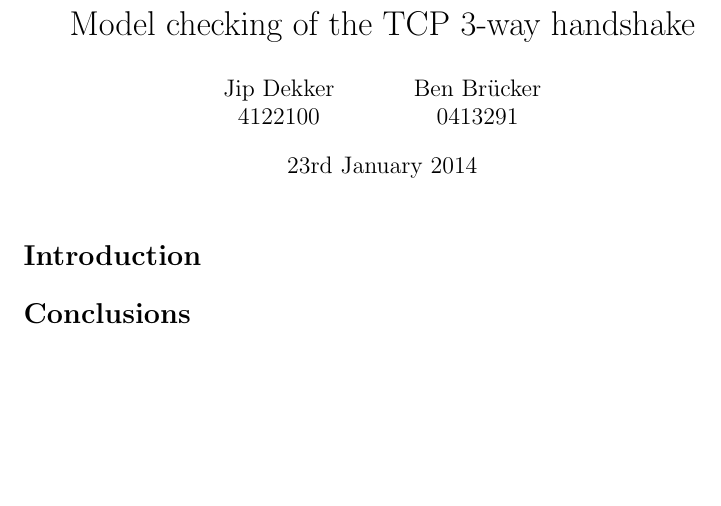
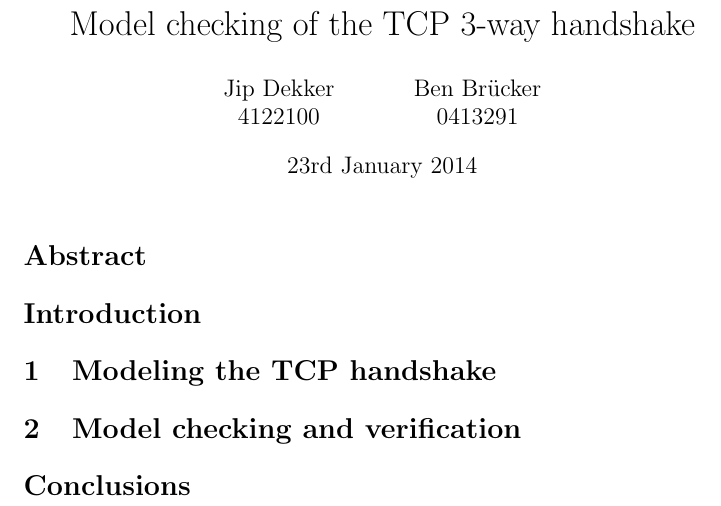
Before and after one commit to Dekker1/TCP-setup-uppaal, a LaTeX document (Report/GDN.tex): part of the page, cut so that both start at the same text, the shorter picture padded with empty space. Compiled offline with pdfLaTeX.

Commit message:
Added an example and the sections of the report.

```diff
--- a/Report/GDN.tex
+++ b/Report/GDN.tex
@@ -13,8 +13,13 @@
 \begin{document}
 \maketitle
 
+\section*{Abstract}
+
 \section*{Introduction}
 
+\section{Modeling the TCP handshake}
+
+\section{Model checking and verification}
 
 \section*{Conclusions}
 
```
Also changed, not shown: Resources/Zeroconf - Paper.pdf (added), 1 other file.
